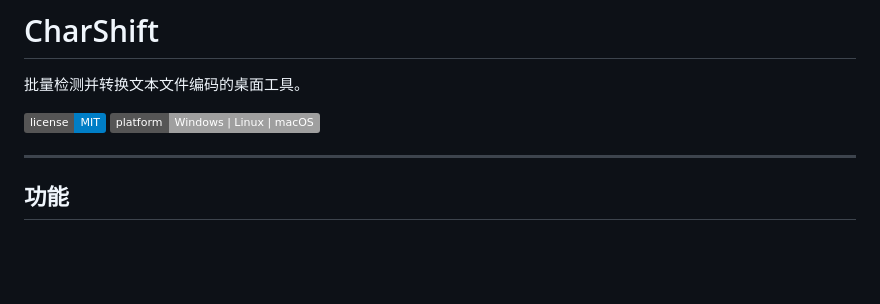
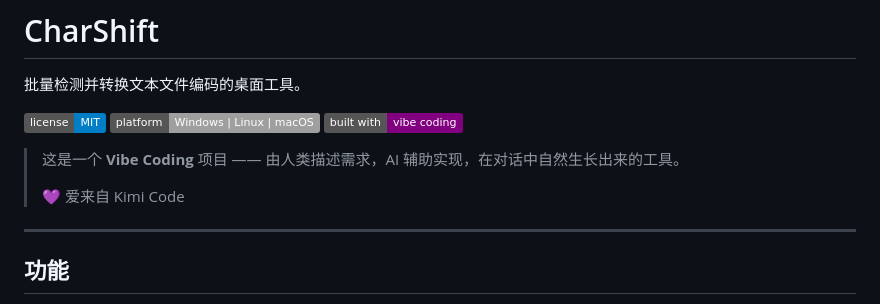
Before and after one commit to SoTTT/CharShift, a Markdown page: README.md, the part around the change. GitHub-like rendering; badges without logos; blank space fills up the shorter version.

Commit message:
docs: mark as vibe coding project, with love from Kimi Code

```diff
--- a/README.md
+++ b/README.md
@@ -4,6 +4,11 @@
 
 ![License](https://img.shields.io/badge/license-MIT-blue.svg)
 ![Platform](https://img.shields.io/badge/platform-Windows%20%7C%20Linux%20%7C%20macOS-lightgrey.svg)
+![Vibe Coding](https://img.shields.io/badge/built%20with-vibe%20coding-purple.svg)
+
+> 这是一个 **Vibe Coding** 项目 —— 由人类描述需求，AI 辅助实现，在对话中自然生长出来的工具。
+>
+> 💜 爱来自 Kimi Code
 
 ---
 
```
